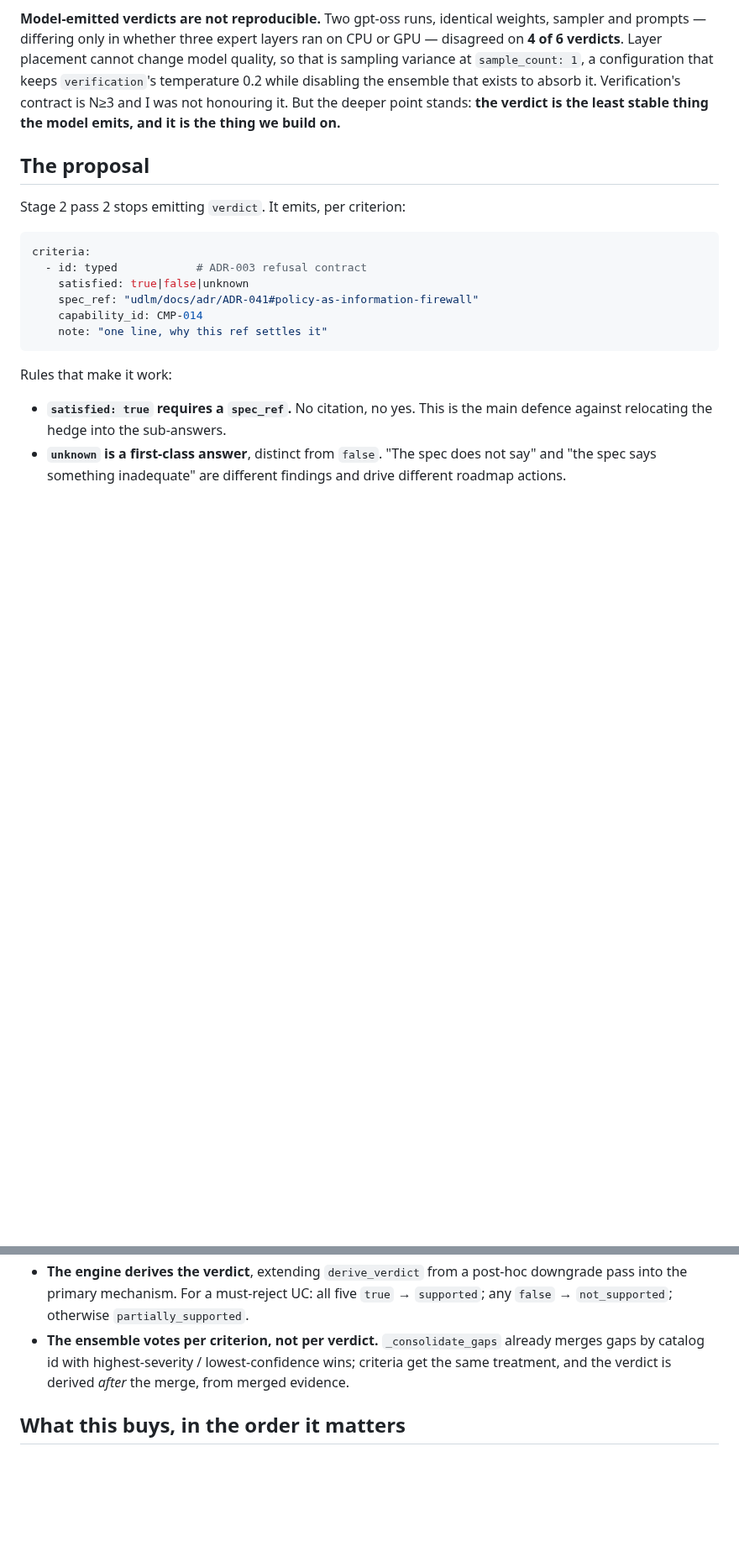
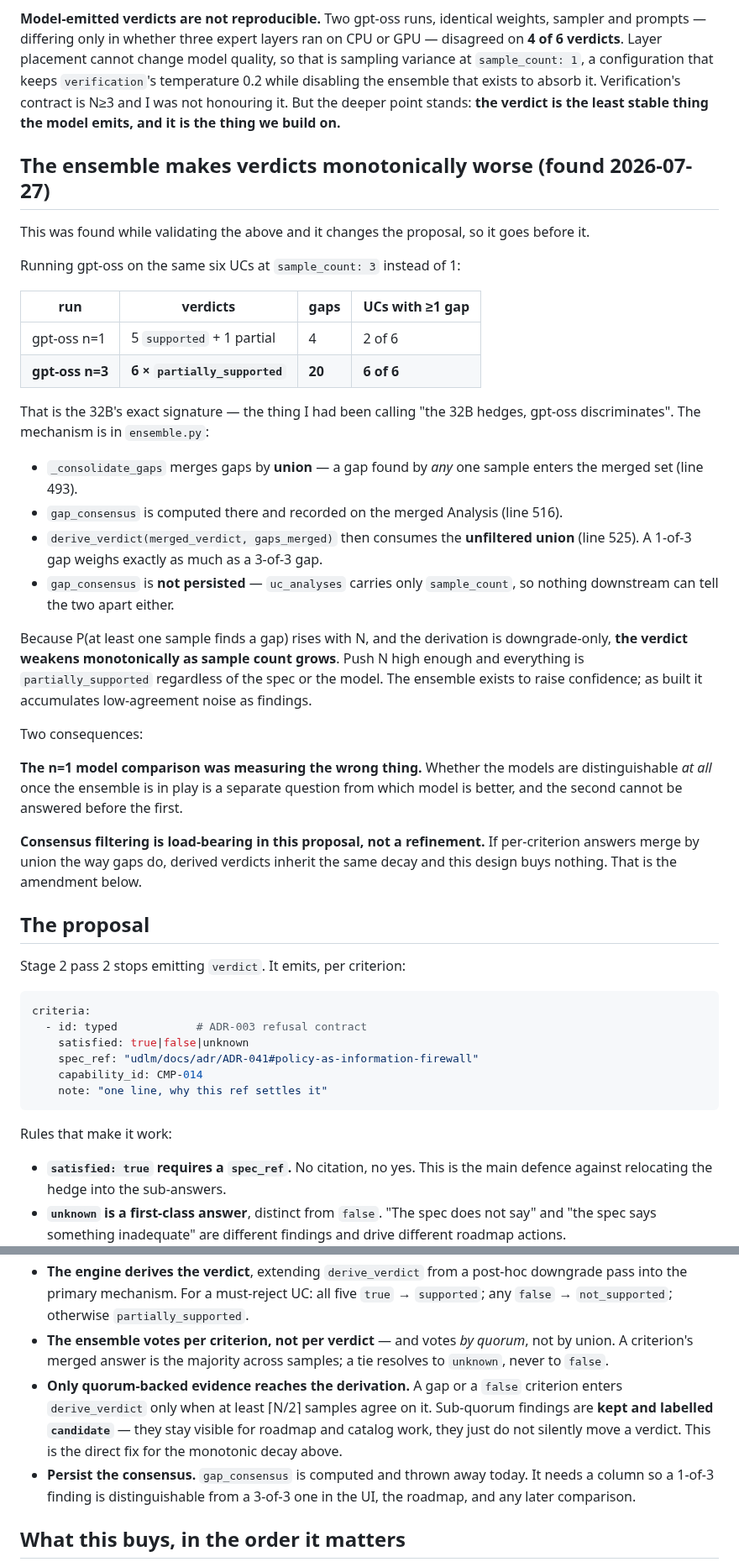
Before and after one commit to croadfeldt/dav, a Markdown page: docs/derived-verdicts-design.md, 2 parts joined by grey strips. Shown at 84% size. Rendered like a GitHub page; blank space fills up the shorter version.

```diff
--- a/docs/derived-verdicts-design.md
+++ b/docs/derived-verdicts-design.md
@@ -54,6 +57,45 @@ ensemble that exists to absorb it. Verification's contract is N≥3 and I was no
 honouring it. But the deeper point stands: **the verdict is the least stable
 thing the model emits, and it is the thing we build on.**
 
+## The ensemble makes verdicts monotonically worse (found 2026-07-27)
+
+This was found while validating the above and it changes the proposal, so it goes
+before it.
+
+Running gpt-oss on the same six UCs at `sample_count: 3` instead of 1:
+
+| run | verdicts | gaps | UCs with ≥1 gap |
+|---|---|---|---|
+| gpt-oss n=1 | 5 `supported` + 1 partial | 4 | 2 of 6 |
+| **gpt-oss n=3** | **6 × `partially_supported`** | **20** | **6 of 6** |
+
+That is the 32B's exact signature — the thing I had been calling "the 32B hedges,
+gpt-oss discriminates". The mechanism is in `ensemble.py`:
+
+- `_consolidate_gaps` merges gaps by **union** — a gap found by *any* one sample
+  enters the merged set (line 493).
+- `gap_consensus` is computed there and recorded on the merged Analysis (line 516).
+- `derive_verdict(merged_verdict, gaps_merged)` then consumes the **unfiltered
+  union** (line 525). A 1-of-3 gap weighs exactly as much as a 3-of-3 gap.
+- `gap_consensus` is **not persisted** — `uc_analyses` carries only `sample_count`,
+  so nothing downstream can tell the two apart either.
+
+Because P(at least one sample finds a gap) rises with N, and the derivation is
+downgrade-only, **the verdict weakens monotonically as sample count grows**. Push
+N high enough and everything is `partially_supported` regardless of the spec or
+the model. The ensemble exists to raise confidence; as built it accumulates
+low-agreement noise as findings.
+
+Two consequences:
+
+**The n=1 model comparison was measuring the wrong thing.** Whether the models
+are distinguishable *at all* once the ensemble is in play is a separate question
+from which model is better, and the second cannot be answered before the first.
+
+**Consensus filtering is load-bearing in this proposal, not a refinement.** If
+per-criterion answers merge by union the way gaps do, derived verdicts inherit
+the same decay and this design buys nothing. That is the amendment below.
+
 ## The proposal
 
 Stage 2 pass 2 stops emitting `verdict`. It emits, per criterion:
@@ -78,10 +120,17 @@ Rules that make it work:
   post-hoc downgrade pass into the primary mechanism. For a must-reject UC:
   all five `true` → `supported`; any `false` → `not_supported`; otherwise
   `partially_supported`.
-- **The ensemble votes per criterion, not per verdict.** `_consolidate_gaps`
-  already merges gaps by catalog id with highest-severity / lowest-confidence
-  wins; criteria get the same treatment, and the verdict is derived *after* the
-  merge, from merged evidence.
+- **The ensemble votes per criterion, not per verdict** — and votes *by
+  quorum*, not by union. A criterion's merged answer is the majority across
+  samples; a tie resolves to `unknown`, never to `false`.
+- **Only quorum-backed evidence reaches the derivation.** A gap or a `false`
+  criterion enters `derive_verdict` only when at least ⌈N/2⌉ samples agree on it.
+  Sub-quorum findings are **kept and labelled `candidate`** — they stay visible
+  for roadmap and catalog work, they just do not silently move a verdict. This is
+  the direct fix for the monotonic decay above.
+- **Persist the consensus.** `gap_consensus` is computed and thrown away today.
+  It needs a column so a 1-of-3 finding is distinguishable from a 3-of-3 one in
+  the UI, the roadmap, and any later comparison.
 
 ## What this buys, in the order it matters
 
```
Also changed, not shown: other parts of docs/derived-verdicts-design.md (+14 -7 lines), docs/active-work.md (+12 -2 lines).
